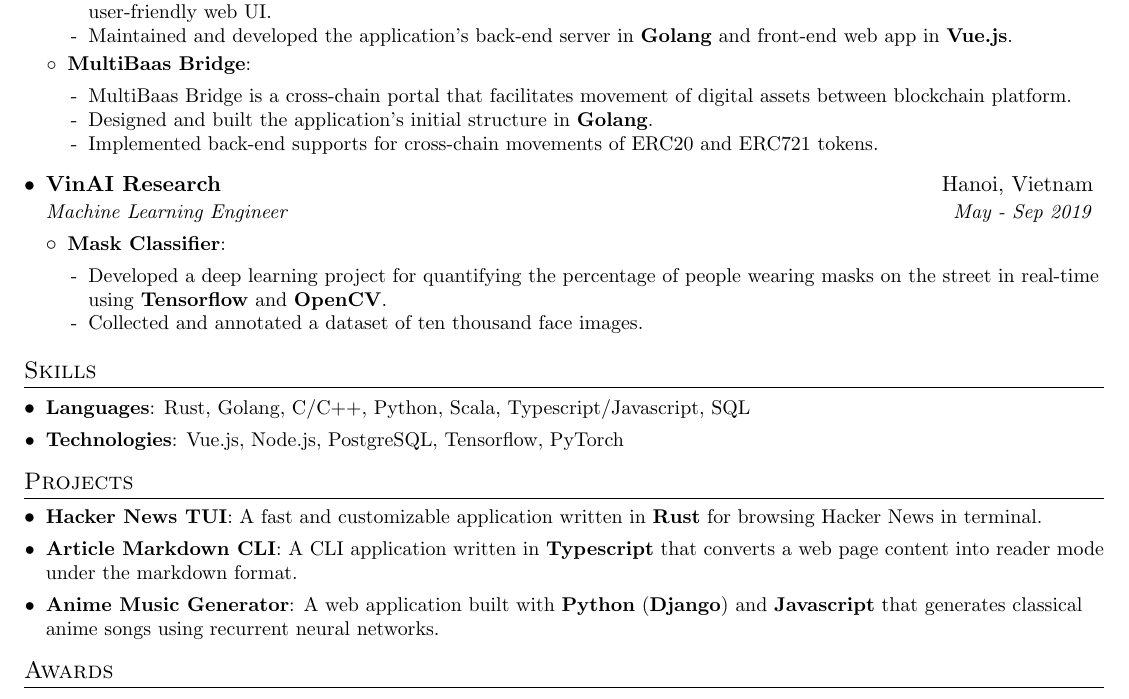
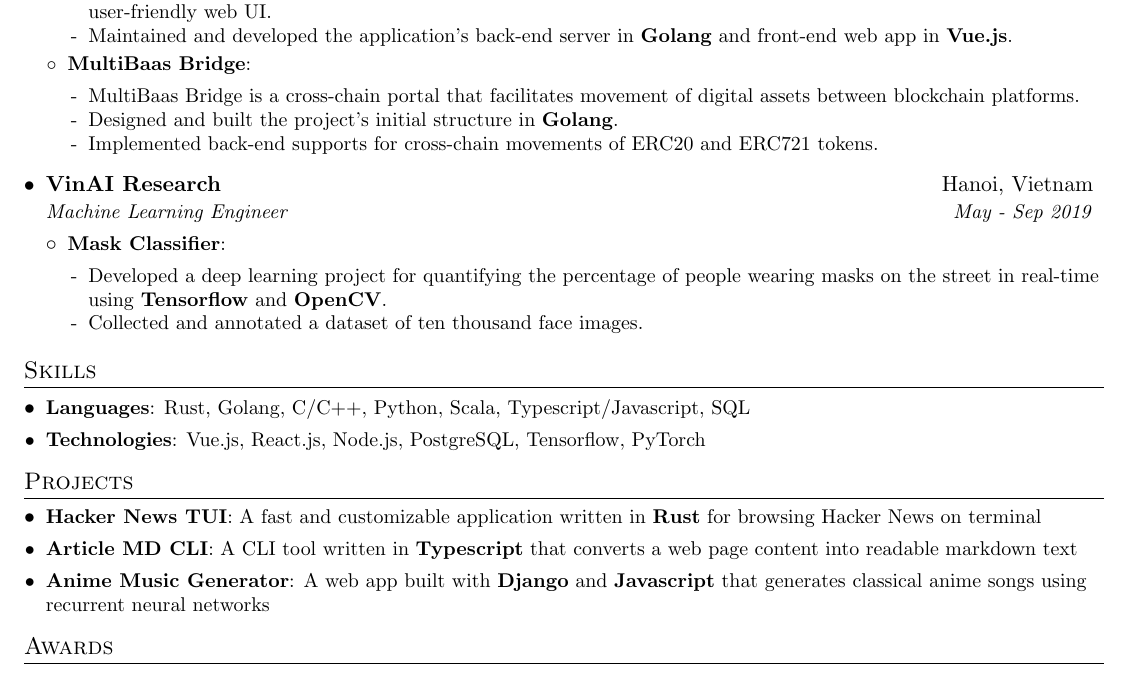
Before and after one commit to aome510/resume, a LaTeX CV (resume.tex): part of the page, cut so that both start at the same text. Compiled offline with pdfLaTeX.

Commit message:
small phrashing changes

```diff
--- a/resume.tex
+++ b/resume.tex
@@ -127,8 +127,8 @@
            \resumeListEnd}
         \resumeItem{MultiBaas Bridge}
         {\resumeListStart
-           \resumeDescItem{MultiBaas Bridge is a cross-chain portal that facilitates movement of digital assets between blockchain platform.}
-           \resumeDescItem{Designed and built the application's initial structure in \textbf{Golang}.}
+           \resumeDescItem{MultiBaas Bridge is a cross-chain portal that facilitates movement of digital assets between blockchain platforms.}
+           \resumeDescItem{Designed and built the project's initial structure in \textbf{Golang}.}
            \resumeDescItem{Implemented back-end supports for cross-chain movements of ERC20 and ERC721 tokens.}
          \resumeListEnd}
       \resumeListEnd
@@ -149,7 +149,7 @@
 \section{Skills}
   \resumeListStart
     \resumeSubItem{Languages}{Rust, Golang, C/C++, Python, Scala, Typescript/Javascript, SQL}
-    \resumeSubItem{Technologies}{Vue.js, Node.js, PostgreSQL, Tensorflow, PyTorch}
+    \resumeSubItem{Technologies}{Vue.js, React.js, Node.js, PostgreSQL, Tensorflow, PyTorch}
   \resumeListEnd
 
 
@@ -157,11 +157,11 @@
 \section{Projects}
   \resumeListStart
     \resumeSubItem{Hacker News TUI}
-      {A fast and customizable application written in \textbf{Rust} for browsing Hacker News in terminal.}
-    \resumeSubItem{Article Markdown CLI}
-      {A CLI application written in \textbf{Typescript} that converts a web page content into reader mode under the markdown format.}
+      {A fast and customizable application written in \textbf{Rust} for browsing Hacker News on terminal}
+    \resumeSubItem{Article MD CLI}
+      {A CLI tool written in \textbf{Typescript} that converts a web page content into readable markdown text}
     \resumeSubItem{Anime Music Generator}
-      {A web application built with \textbf{Python} (\textbf{Django}) and \textbf{Javascript} that generates classical anime songs using recurrent neural networks.}
+      {A web app built with \textbf{Django} and \textbf{Javascript} that generates classical anime songs using recurrent neural networks}
   \resumeListEnd
 
 %-----------Awards-----------------
```
Also changed, not shown: resume.pdf.
